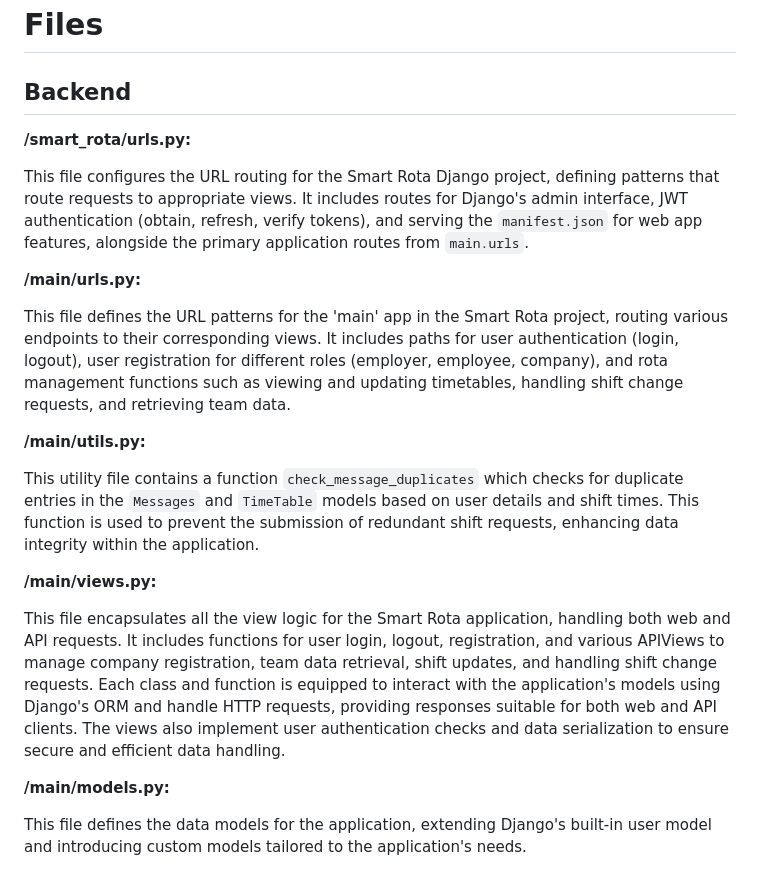
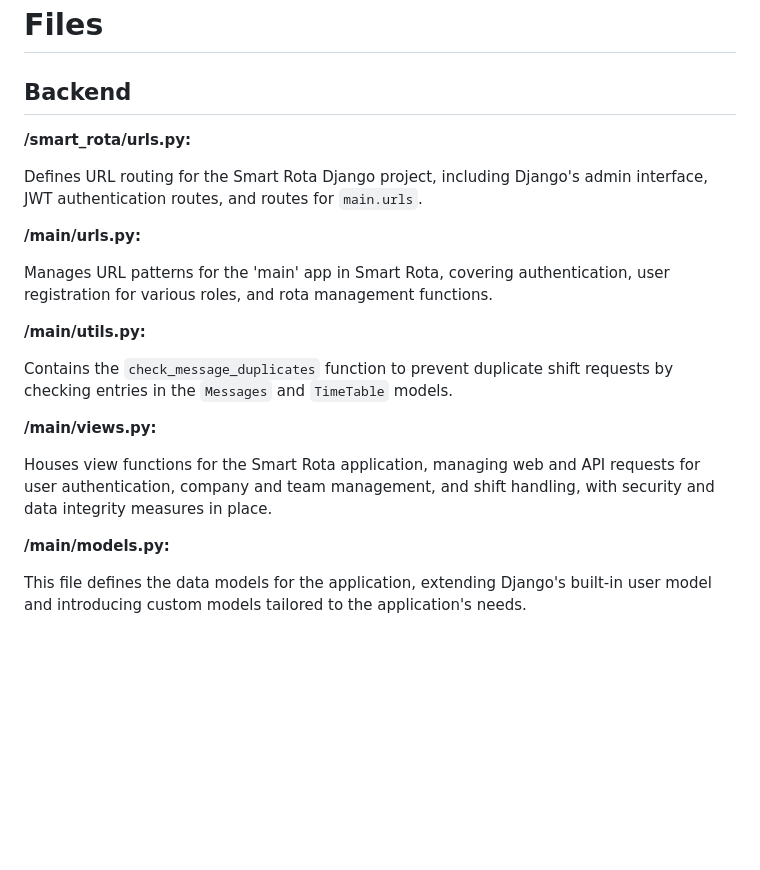
Before and after one commit to rsmith-github/smart_rota, a Markdown page: README.md, the part around the change. Rendered like a GitHub page; blank space fills up the shorter version.

Commit message:
chore: correct README

```diff
--- a/README.md
+++ b/README.md
@@ -25,22 +25,21 @@ Smart Rota is designed with the goal of not only fulfilling but exceeding the re
 # Files
 
 ## Backend
-
 **/smart_rota/urls.py:**
 
-This file configures the URL routing for the Smart Rota Django project, defining patterns that route requests to appropriate views. It includes routes for Django's admin interface, JWT authentication (obtain, refresh, verify tokens), and serving the `manifest.json` for web app features, alongside the primary application routes from `main.urls`.
+Defines URL routing for the Smart Rota Django project, including Django's admin interface, JWT authentication routes, and routes for `main.urls`.
 
 **/main/urls.py:**
 
-This file defines the URL patterns for the 'main' app in the Smart Rota project, routing various endpoints to their corresponding views. It includes paths for user authentication (login, logout), user registration for different roles (employer, employee, company), and rota management functions such as viewing and updating timetables, handling shift change requests, and retrieving team data.
+Manages URL patterns for the 'main' app in Smart Rota, covering authentication, user registration for various roles, and rota management functions.
 
 **/main/utils.py:**
 
-This utility file contains a function `check_message_duplicates` which checks for duplicate entries in the `Messages` and `TimeTable` models based on user details and shift times. This function is used to prevent the submission of redundant shift requests, enhancing data integrity within the application.
+Contains the `check_message_duplicates` function to prevent duplicate shift requests by checking entries in the `Messages` and `TimeTable` models.
 
 **/main/views.py:**
 
-This file encapsulates all the view logic for the Smart Rota application, handling both web and API requests. It includes functions for user login, logout, registration, and various APIViews to manage company registration, team data retrieval, shift updates, and handling shift change requests. Each class and function is equipped to interact with the application's models using Django's ORM and handle HTTP requests, providing responses suitable for both web and API clients. The views also implement user authentication checks and data serialization to ensure secure and efficient data handling.
+Houses view functions for the Smart Rota application, managing web and API requests for user authentication, company and team management, and shift handling, with security and data integrity measures in place.
 
 **/main/models.py:**
 
```
